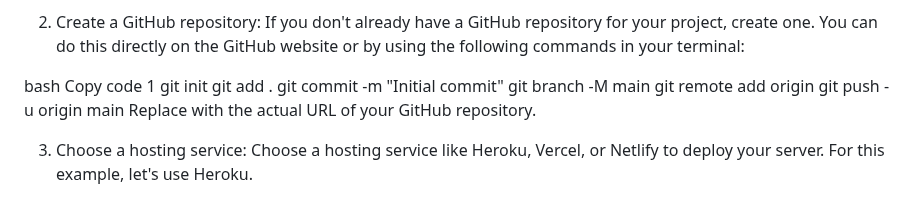
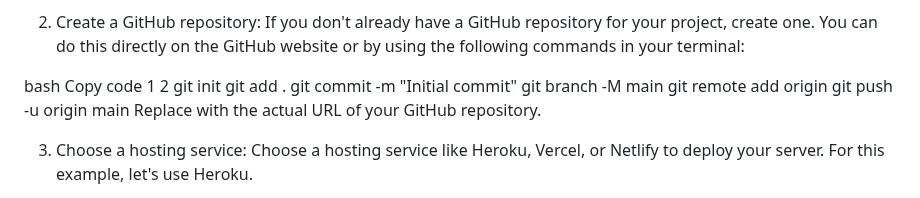
Before and after one commit to RonnieL2005/Denver-Deliveries-Phase-1-Final-Project, a Markdown page: README.md, the part around the change. GitHub-like rendering.

```diff
--- a/README.md
+++ b/README.md
@@ -47,7 +47,7 @@ Make sure your server project is properly configured and ready for deployment. T
 If you don't already have a GitHub repository for your project, create one. You can do this directly on the GitHub website or by using the following commands in your terminal:
 
 bash
-Copy code 1
+Copy code 1 2
 git init
 git add .
 git commit -m "Initial commit"
```
